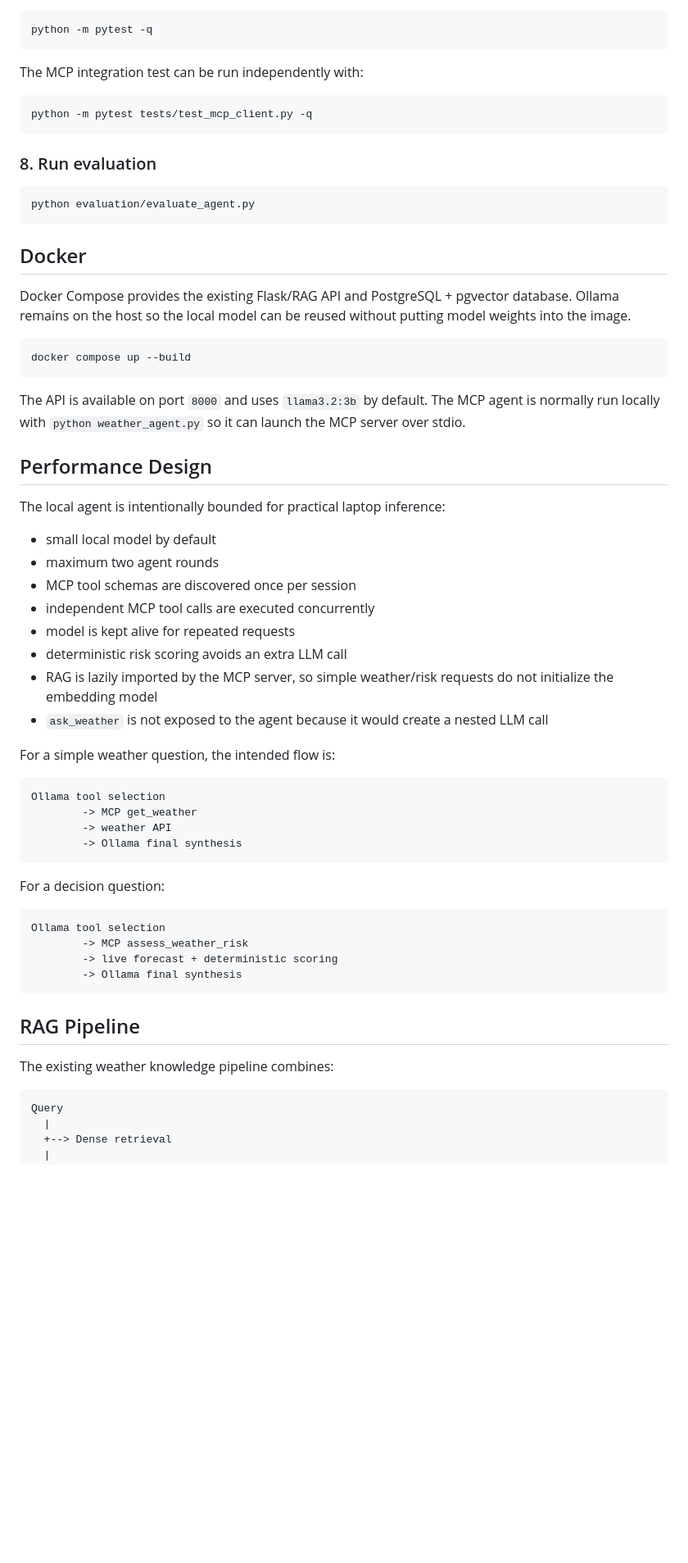
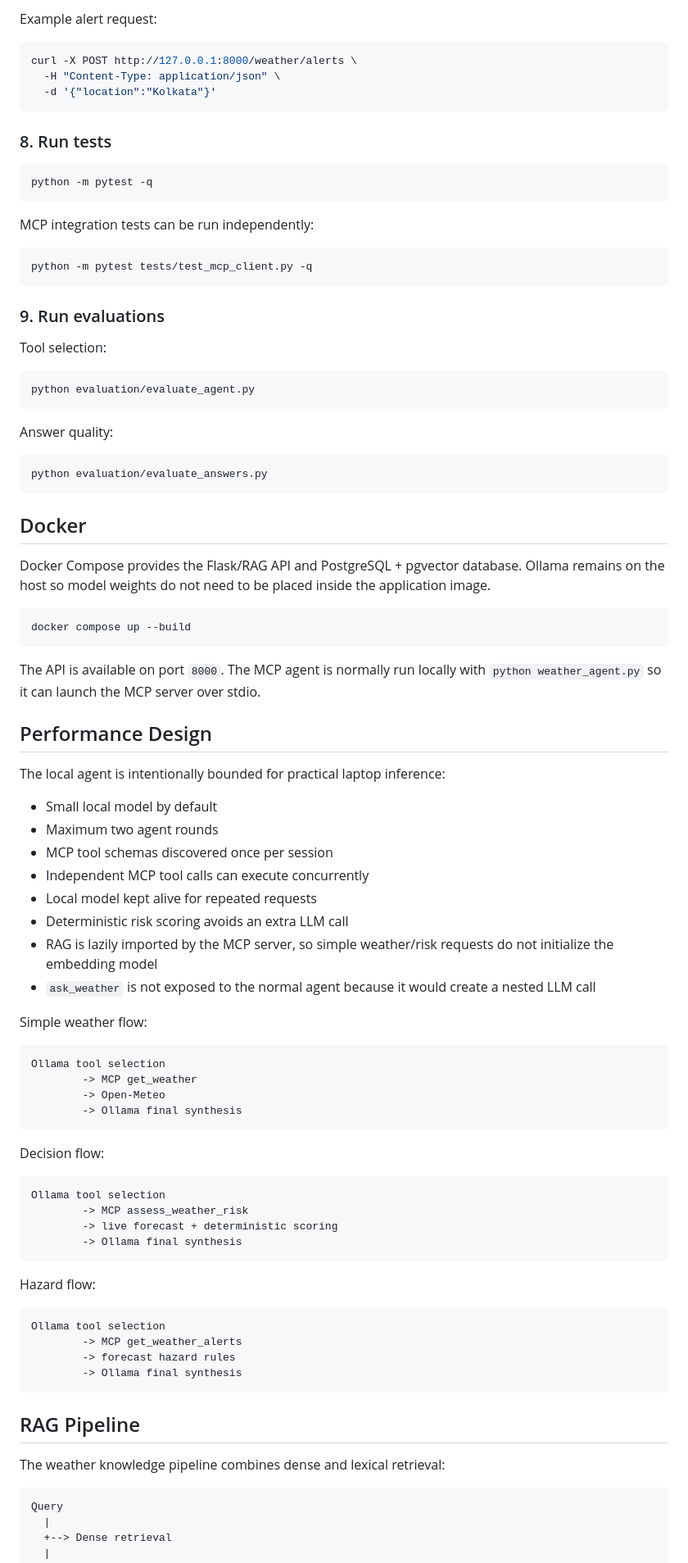
Before and after one commit to Atul1127/MCP-Enabled-Weather-Intelligence-System, a Markdown page: README.md, the part around one of its changes. Shown at 82% size. Rendered like a GitHub page; blank space fills up the shorter version.

````diff
--- a/README.md
+++ b/README.md
@@ -150,53 +298,70 @@ python weather_agent.py "Compare the current weather in Kolkata and Delhi."
+Example alert request:
+
+```bash
+curl -X POST http://127.0.0.1:8000/weather/alerts \
+  -H "Content-Type: application/json" \
+  -d '{"location":"Kolkata"}'
+```
+
+### 8. Run tests
 
 ```bash
 python -m pytest -q
 ```
 
-The MCP integration test can be run independently with:
+MCP integration tests can be run independently:
 
 ```bash
 python -m pytest tests/test_mcp_client.py -q
 ```
 
-### 8. Run evaluation
+### 9. Run evaluations
+
+Tool selection:
 
 ```bash
 python evaluation/evaluate_agent.py
 ```
 
+Answer quality:
+
+```bash
+python evaluation/evaluate_answers.py
+```
+
 ## Docker
 
-Docker Compose provides the existing Flask/RAG API and PostgreSQL + pgvector database. Ollama remains on the host so the local model can be reused without putting model weights into the image.
+Docker Compose provides the Flask/RAG API and PostgreSQL + pgvector database. Ollama remains on the host so model weights do not need to be placed inside the application image.
 
 ```bash
 docker compose up --build
 ```
 
-The API is available on port `8000` and uses `llama3.2:3b` by default. The MCP agent is normally run locally with `python weather_agent.py` so it can launch the MCP server over stdio.
+The API is available on port `8000`. The MCP agent is normally run locally with `python weather_agent.py` so it can launch the MCP server over stdio.
 
 ## Performance Design
 
 The local agent is intentionally bounded for practical laptop inference:
 
-- small local model by default
-- maximum two agent rounds
-- MCP tool schemas are discovered once per session
-- independent MCP tool calls are executed concurrently
-- model is kept alive for repeated requests
-- deterministic risk scoring avoids an extra LLM call
+- Small local model by default
+- Maximum two agent rounds
+- MCP tool schemas discovered once per session
+- Independent MCP tool calls can execute concurrently
+- Local model kept alive for repeated requests
+- Deterministic risk scoring avoids an extra LLM call
 - RAG is lazily imported by the MCP server, so simple weather/risk requests do not initialize the embedding model
-- `ask_weather` is not exposed to the agent because it would create a nested LLM call
+- `ask_weather` is not exposed to the normal agent because it would create a nested LLM call
 
-For a simple weather question, the intended flow is:
+Simple weather flow:
 
 ```text
 Ollama tool selection
         -> MCP get_weather
-        -> weather API
+        -> Open-Meteo
         -> Ollama final synthesis
 ```
 
-For a decision question:
+Decision flow:
 
 ```text
 Ollama tool selection
@@ -205,9 +370,18 @@ Ollama tool selection
         -> Ollama final synthesis
 ```
 
+Hazard flow:
+
+```text
+Ollama tool selection
+        -> MCP get_weather_alerts
+        -> forecast hazard rules
+        -> Ollama final synthesis
+```
+
 ## RAG Pipeline
 
-The existing weather knowledge pipeline combines:
+The weather knowledge pipeline combines dense and lexical retrieval:
 
 ```text
 Query
````
Also changed, not shown: other parts of README.md (+233 -71 lines).
